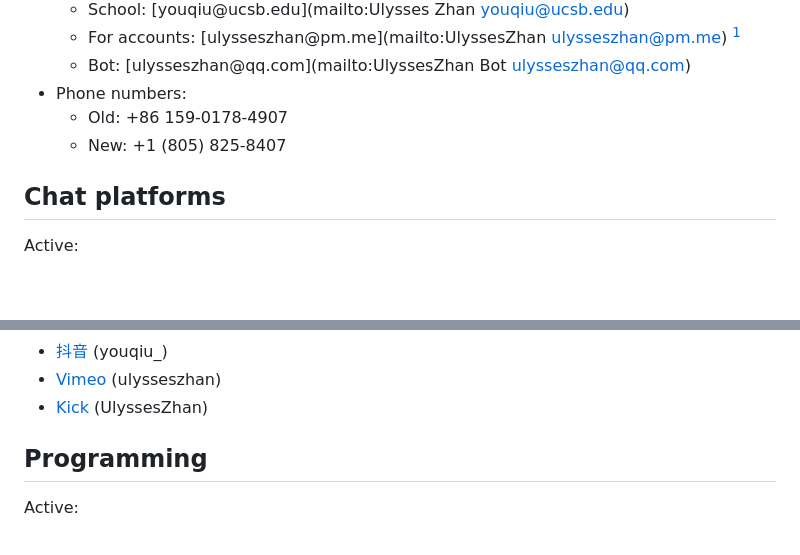
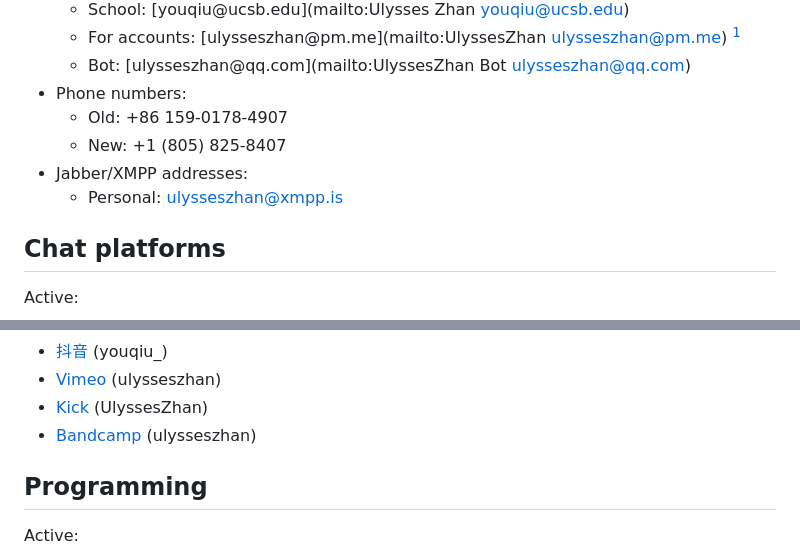
Before and after one commit to UlyssesZh/UlyssesZh.github.io, a Markdown page: my_pages/contact.md, 2 parts joined by grey strips. Rendered like a GitHub page; folded sections open; blank space fills up the shorter version.

Commit message:
add contact xmpp, bandcamp

```diff
--- a/my_pages/contact.md
+++ b/my_pages/contact.md
@@ -22,6 +22,8 @@ See [my public cryptographic information](/crypt/) for details.
 * Phone numbers:
   * Old: +86 159-0178-4907
   * New: +1 (805) 825-8407
+* Jabber/XMPP addresses:
+  * Personal: [ulysseszhan@xmpp.is](xmpp:ulysseszhan@xmpp.is)
 
 [^proton]: If you want to send me encrypted emails through this email address,
 please use a different
@@ -114,6 +116,7 @@ Active:
 * [抖音](https://douyin.com/user/MS4wLjABAAAAg87JO6iwq_XYXUaX7nX2aApcR2ngBHhXSI3Axc9pLrI) (youqiu_)
 * [Vimeo](https://vimeo.com/ulysseszhan) (ulysseszhan)
 * [Kick](https://kick.com/ulysseszhan) (UlyssesZhan)
+* [Bandcamp](https://bandcamp.com/ulysseszhan) (ulysseszhan)
 
 </details>
 
```
